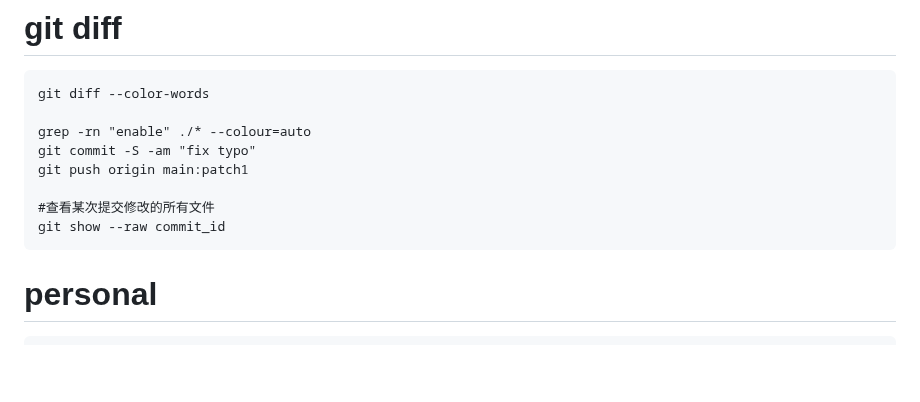
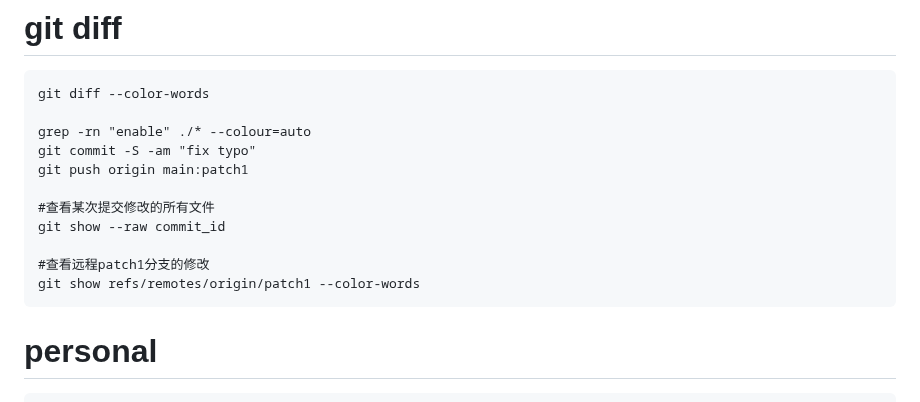
Before and after one commit to digger-yu/blog, a Markdown page: git.md, the part around the change. GitHub-like rendering; blank space fills up the shorter version.

````diff
--- a/git.md
+++ b/git.md
@@ -228,6 +228,9 @@ git push origin main:patch1
 
 #查看某次提交修改的所有文件
 git show --raw commit_id
+
+#查看远程patch1分支的修改
+git show refs/remotes/origin/patch1 --color-words
 ```
 # personal
 ```dotnetcli
````
